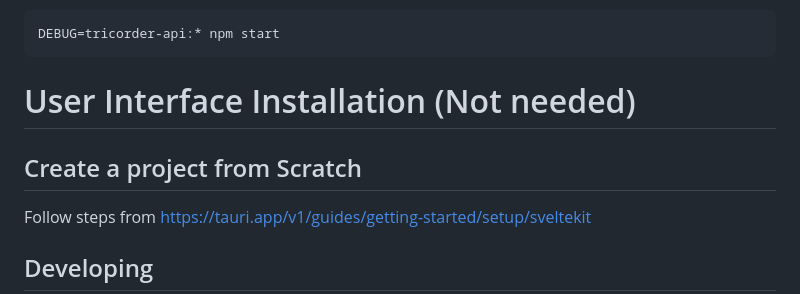
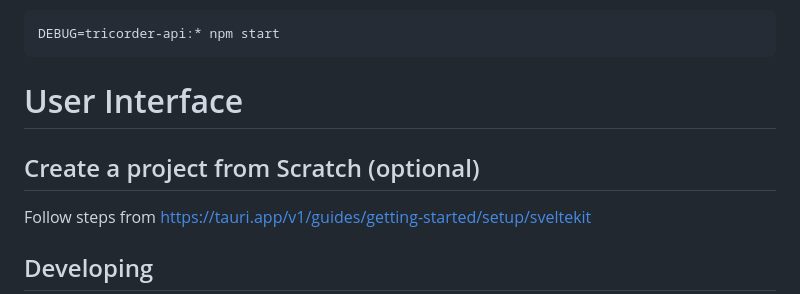
Before and after one commit to christianricci/tricorder-toolkit, a Markdown page: README.md, the part around the change. GitHub-like rendering.

````diff
--- a/README.md
+++ b/README.md
@@ -58,9 +58,9 @@ How to start the API server.
 DEBUG=tricorder-api:* npm start
 ```
 
-# User Interface Installation (Not needed)
+# User Interface
 
-## Create a project from Scratch
+## Create a project from Scratch (optional)
 
 Follow steps from https://tauri.app/v1/guides/getting-started/setup/sveltekit
 
````
